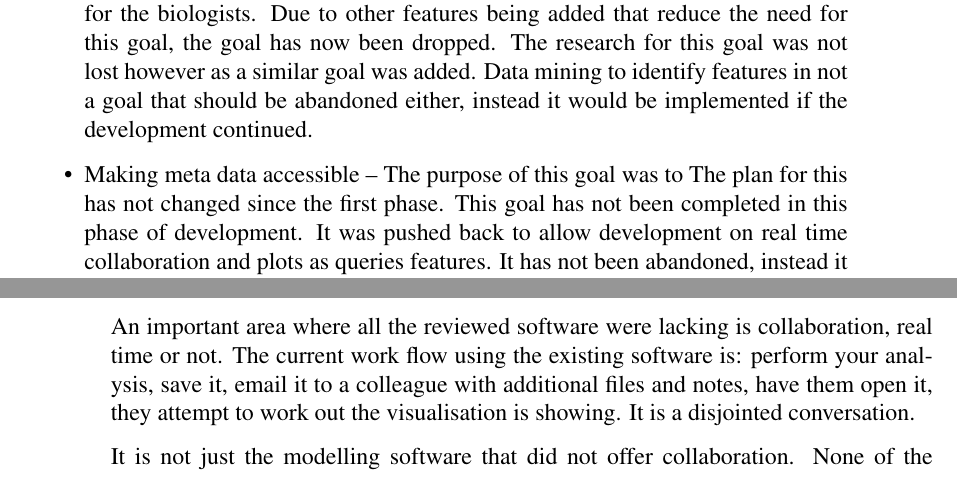
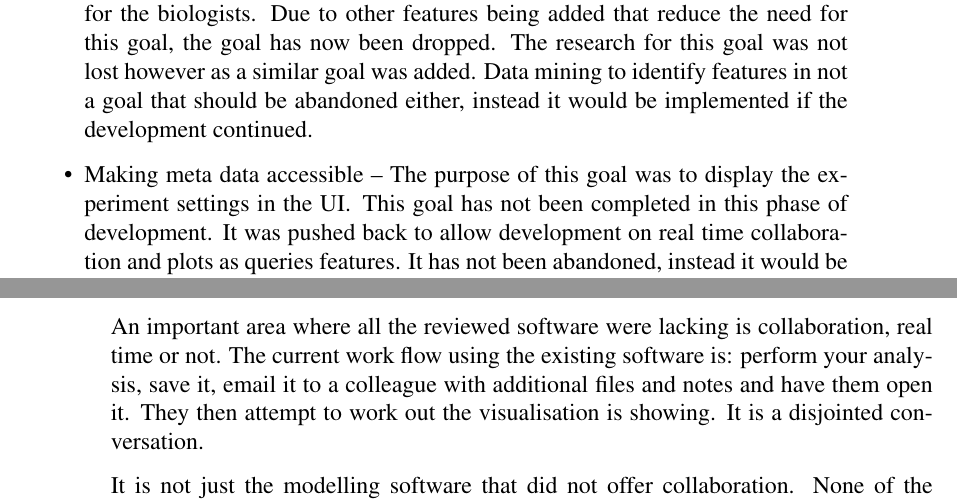
Before and after one commit to jkhulme/mpp2, a LaTeX thesis (mpp2.tex, which reads goals.tex): two parts of pages 14 and 15 of 75, joined at a grey line, cut so that both start at the same text. Compiled offline with pdfLaTeX.

Commit message:
made changes to goals

```diff
--- a/goals.tex
+++ b/goals.tex
@@ -23,7 +23,7 @@ The following goals were to be completed during the second phase of development:
 \item Allow the ability to save and load the program state -- The purpose of this goal was to allow the biologists to complete their work in multiple sessions. This goal has been implemented: users can save and load the program state into files, these can then be emailed to other users who can modify them.
 \item Provide a full session history to the user -- The purpose of this goal is to allow the biologists to recover from any mistakes they might make. This has been implemented: the user has a full undo and redo history within the session allowing them to easily correct mistakes.
 \item Data Mining -- The purpose of this goal was to have the program provide some level of automatic annotation and setting optimisation to reduce the workload for the biologists.  Due to other features being added that reduce the need for this goal, the goal has now been dropped.  The research for this goal was not lost however as a similar goal was added.  Data mining to identify features in not a goal that should be abandoned either, instead it would be implemented if the development continued.
-\item Making meta data accessible -- The purpose of this goal was to The plan for this has not changed since the first phase.  This goal has not been completed in this phase of development.  It was pushed back to allow development on real time collaboration and plots as queries features.  It has not been abandoned, instead it would be completed if development was to continue.
+\item Making meta data accessible -- The purpose of this goal was to display the experiment settings in the \ac{UI}.  This goal has not been completed in this phase of development.  It was pushed back to allow development on real time collaboration and plots as queries features.  It has not been abandoned, instead it would be completed if development was to continue.
 \end{itemize}
 
 \section{New Goals}
@@ -53,7 +53,7 @@ Given the potential usefulness of this feature, and the fact that none of the ot
 
 \subsection{Real Time Collaboration}
 
-An important area where all the reviewed software were lacking is collaboration, real time or not.  The current work flow using the existing software is: perform your analysis, save it, email it to a colleague with additional files and notes, have them open it, they attempt to work out the visualisation is showing.  It is a disjointed conversation.
+An important area where all the reviewed software were lacking is collaboration, real time or not.  The current work flow using the existing software is: perform your analysis, save it, email it to a colleague with additional files and notes and have them open it. They then attempt to work out the visualisation is showing.  It is a disjointed conversation.
 
 It is not just the modelling software that did not offer collaboration. None of the visualisation software reviewed offered real time collaboration either.
 
```
